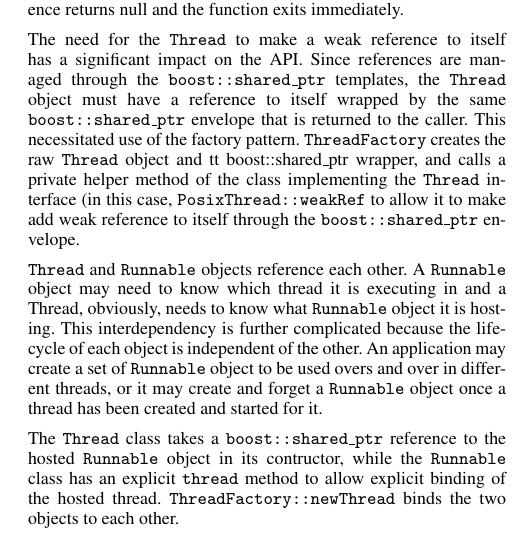
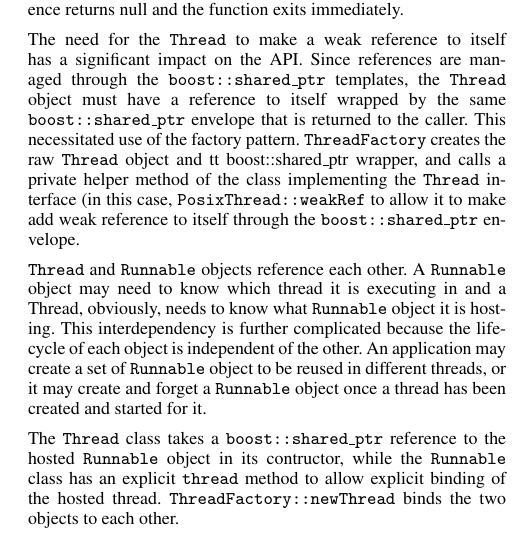
Before and after one commit to wmorgan/thrift, a LaTeX paper (doc/thrift.tex): part of one column of page 7 of 8, cut so that both start at the same text. Compiled offline with pdfLaTeX; a missing font is replaced by an installed copy or a similar font.

Commit message:
r390@peterm-macbook (orig r38452):  mcslee | 2007-04-02 22:49:12 -0700  Fix whitepaper typo
 Reviewed By: ditka





git-svn-id: http://svn.facebook.com/svnroot/thrift/trunk@395 41a61cd8-c433-0410-bb1c-e256eeef9e11

```diff
--- a/doc/thrift.tex
+++ b/doc/thrift.tex
@@ -891,8 +891,7 @@
 object may need to know which thread it is executing in and a Thread, obviously,
 needs to know what \texttt{Runnable} object it is hosting. This interdependency is
 further complicated because the lifecycle of each object is independent of the
-other. An application may create a set of \texttt{Runnable} object to be used overs
-and over in different threads, or it may create and forget a \texttt{Runnable} object
+other. An application may create a set of \texttt{Runnable} object to be reused in different threads, or it may create and forget a \texttt{Runnable} object
 once a thread has been created and started for it.
 
 The \texttt{Thread} class takes a \texttt{boost::shared\_ptr} reference to the hosted
```
Also changed, not shown: doc/thrift.pdf.
